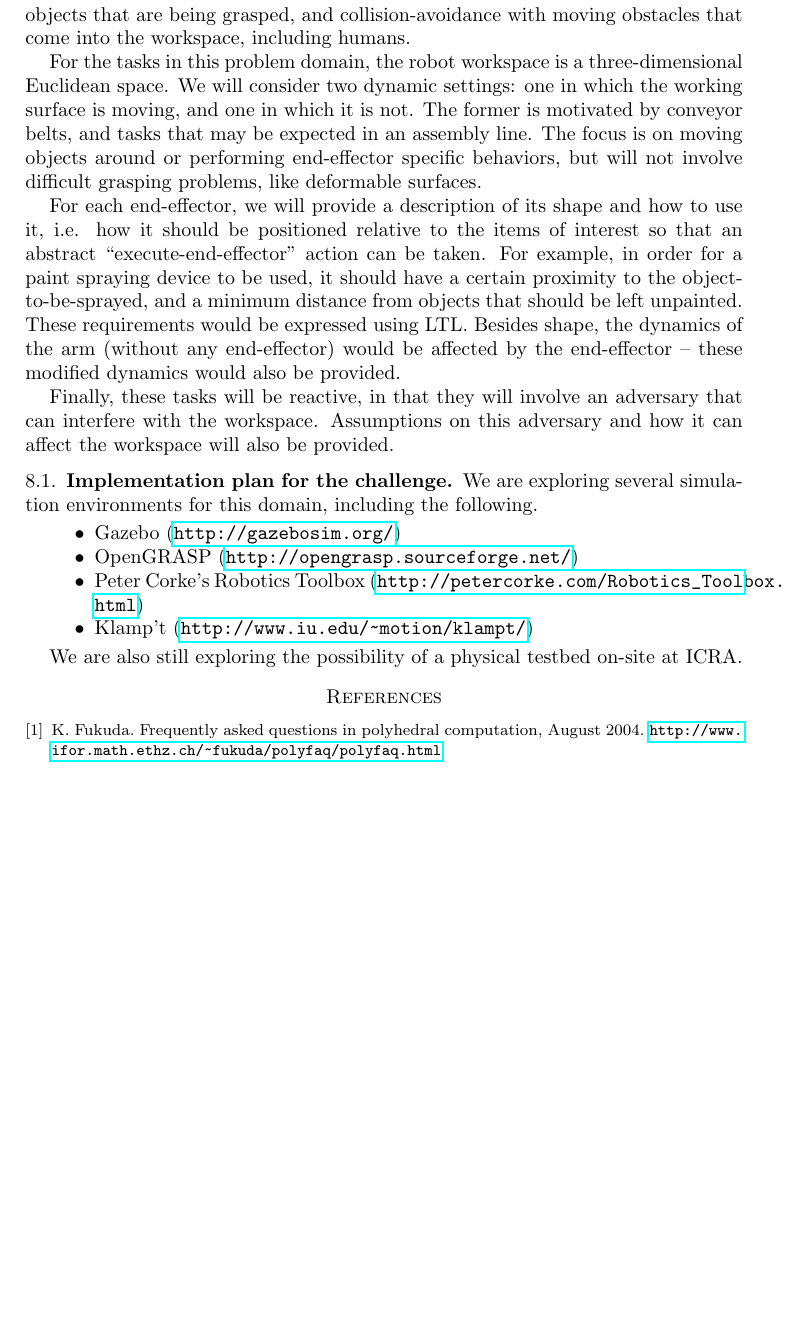
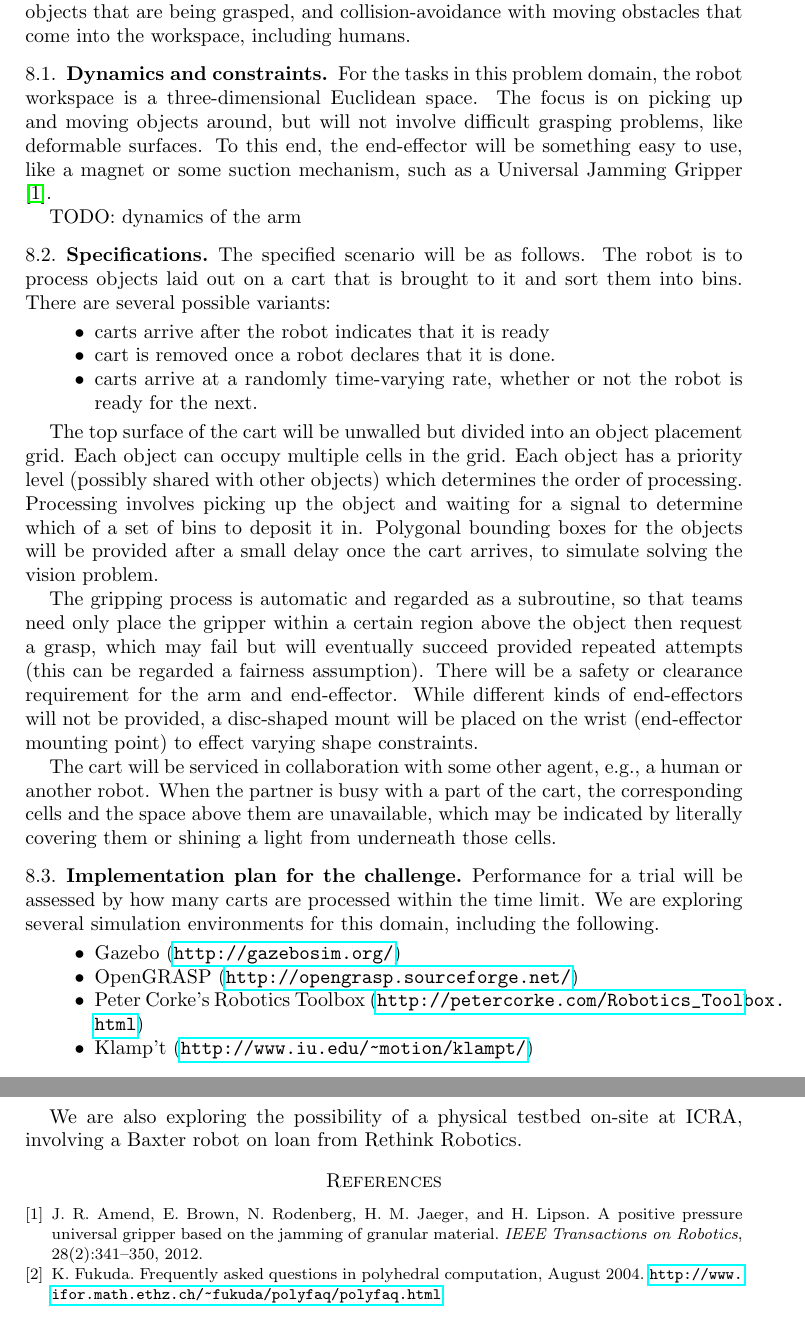
Before and after one commit to fmrchallenge/fmrbenchmark, a LaTeX paper (doc/icra2015/icra2015formalmethodschallenge.tex, which reads doc/icra2015/fmrchallenge.bib): part of page 6 of 6 before the commit and two parts of pages 6 and 7 of 7 after it, the two joined at a grey line, cut so that both start at the same text, the shorter picture padded with empty space. Compiled offline with pdfLaTeX.

Commit message:
elaborated third domain, minor adds to other domains

```diff
--- a/doc/icra2015/fmrchallenge.bib
+++ b/doc/icra2015/fmrchallenge.bib
@@ -10,0 +19,10 @@
+  journal = {IEEE Transactions on Robotics},
+  keywords = {dblp},
+  number = 2,
+  pages = {341-350},
+  timestamp = {2012-04-17T00:00:00.000+0200},
+  title = {A Positive Pressure Universal Gripper Based on the Jamming of Granular Material.},
+  url = {http://dblp.uni-trier.de/db/journals/trob/trob28.html#AmendBRJL12},
+  volume = 28,
+  year = 2012
+}
--- a/doc/icra2015/icra2015formalmethodschallenge.tex
+++ b/doc/icra2015/icra2015formalmethodschallenge.tex
@@ -326,28 +334,68 @@ domain will include uncertainty in the shape and dynamics of the end-effector,
 as well as objects that are being grasped, and collision-avoidance with moving
 obstacles that come into the workspace, including humans.
 
+%For the tasks in this problem domain, the robot workspace is a three-dimensional
+%Euclidean space. We will consider two dynamic settings: one in which the working
+%surface is moving, and one in which it is not.  The former is motivated by
+%conveyor belts, and tasks that may be expected in an assembly line. The focus is
+%on moving objects around or performing end-effector specific behaviors, but will
+%not involve difficult grasping problems, like deformable surfaces.
+%
+%For each end-effector, we will provide a description of its shape and how to use
+%it, i.e.  how it should be positioned relative to the items of interest so that
+%an abstract ``execute-end-effector'' action can be taken. For example, in order
+%for a paint spraying device to be used, it should have a certain proximity to
+%the object-to-be-sprayed, and a minimum distance from objects that should be
+%left unpainted. These requirements would be expressed using LTL. Besides shape,
+%the dynamics of the arm (without any end-effector) would be affected by the
+%end-effector -- these modified dynamics would also be provided.
+%
+%Finally, these tasks will be reactive, in that they will involve an adversary
+%that can interfere with the workspace. Assumptions on this adversary and how it
+%can affect the workspace will also be provided.
+
+\subsection{Dynamics and constraints}
 For the tasks in this problem domain, the robot workspace is a three-dimensional
-Euclidean space. We will consider two dynamic settings: one in which the working
-surface is moving, and one in which it is not.  The former is motivated by
-conveyor belts, and tasks that may be expected in an assembly line. The focus is
-on moving objects around or performing end-effector specific behaviors, but will
-not involve difficult grasping problems, like deformable surfaces.
+Euclidean space. The focus is on picking up and moving objects around, but will not
+involve difficult grasping problems, like deformable surfaces. To this end, the end-effector
+will be something easy to use, like a magnet or some suction mechanism, such as a
+Universal Jamming Gripper \cite{AmendBRJL12}.
 
-For each end-effector, we will provide a description of its shape and how to use
-it, i.e.  how it should be positioned relative to the items of interest so that
-an abstract ``execute-end-effector'' action can be taken. For example, in order
-for a paint spraying device to be used, it should have a certain proximity to
-the object-to-be-sprayed, and a minimum distance from objects that should be
-left unpainted. These requirements would be expressed using LTL. Besides shape,
-the dynamics of the arm (without any end-effector) would be affected by the
-end-effector -- these modified dynamics would also be provided.
+TODO: dynamics of the arm
 
-Finally, these tasks will be reactive, in that they will involve an adversary
-that can interfere with the workspace. Assumptions on this adversary and how it
-can affect the workspace will also be provided.
+
+\subsection{Specifications}
+The specified scenario will be as follows. The robot is to process objects laid out on a cart that
+is brought to it and sort them into bins. There are several possible variants:
+\begin{itemize}
+\item carts arrive after the robot indicates that it is ready
+\item cart is removed once a robot declares that it is done.
+\item carts arrive at a randomly time-varying rate, whether or not the robot is ready for the next.
+\end{itemize}
+
+The top surface of the cart will be unwalled but divided into an object placement grid. Each
+object can occupy multiple cells in the grid. Each object has a priority level (possibly shared
+with other objects) which determines the order of processing. Processing involves picking up
+the object and waiting for a signal to determine which of a set of bins to deposit it in. Polygonal
+bounding boxes for the objects will be provided after a small delay once the cart arrives, to simulate
+solving the vision problem.
+
+The gripping process is automatic and regarded as a subroutine, so that teams need only place
+the gripper within a certain region above the object then request a grasp, which may fail but
+will eventually succeed provided repeated attempts (this can be regarded a fairness assumption).
+There will be a safety or clearance requirement for the arm and end-effector.  While different kinds
+of end-effectors will not be provided, a disc-shaped mount will be placed on the wrist (end-effector
+mounting point) to effect varying shape constraints.
+
+The cart will be serviced in collaboration with some other agent, e.g., a human or another robot.
+When the partner is busy with a part of the cart, the corresponding cells and the space above them
+are unavailable, which may be indicated by literally covering them or shining a light from underneath
+those cells.
+
 
 \subsection{Implementation plan for the challenge}
 
+Performance for a trial will be assessed by how many carts are processed within the time limit.
 We are exploring several simulation environments for this domain, including the following.
 \begin{itemize}
 \item Gazebo (\url{http://gazebosim.org/})
@@ -357,7 +405,8 @@ We are exploring several simulation environments for this domain, including the
 \item Klamp't (\url{http://www.iu.edu/~motion/klampt/})
 \end{itemize}
 
-We are also still exploring the possibility of a physical testbed on-site at ICRA.
+We are also exploring the possibility of a physical testbed on-site at ICRA, involving a Baxter robot
+on loan from Rethink Robotics.
 
 
 \bibliographystyle{abbrv}
```
Also changed, not shown: doc/icra2015/fmrchallenge.bib (8 more changed lines), doc/icra2015/icra2015formalmethodschallenge.tex (10 more changed lines).
